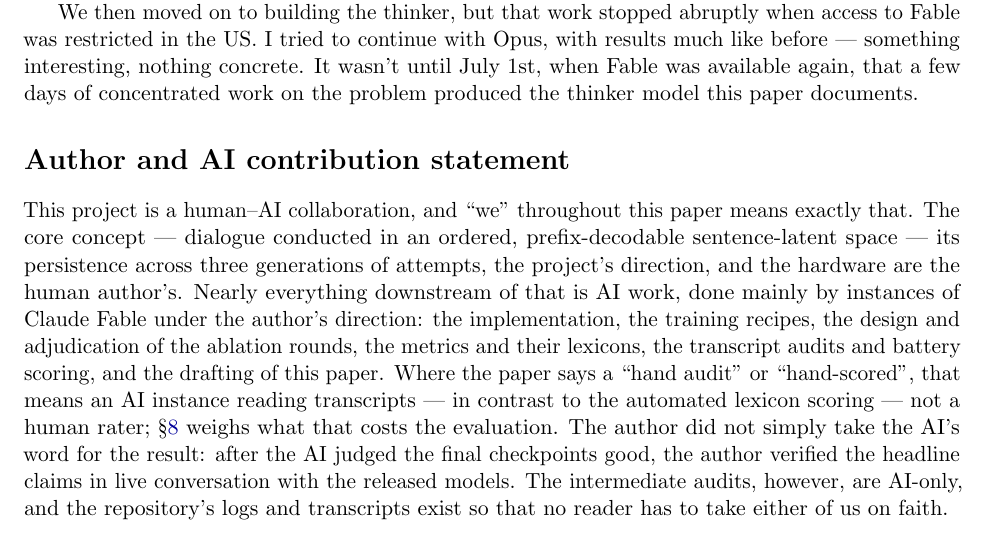
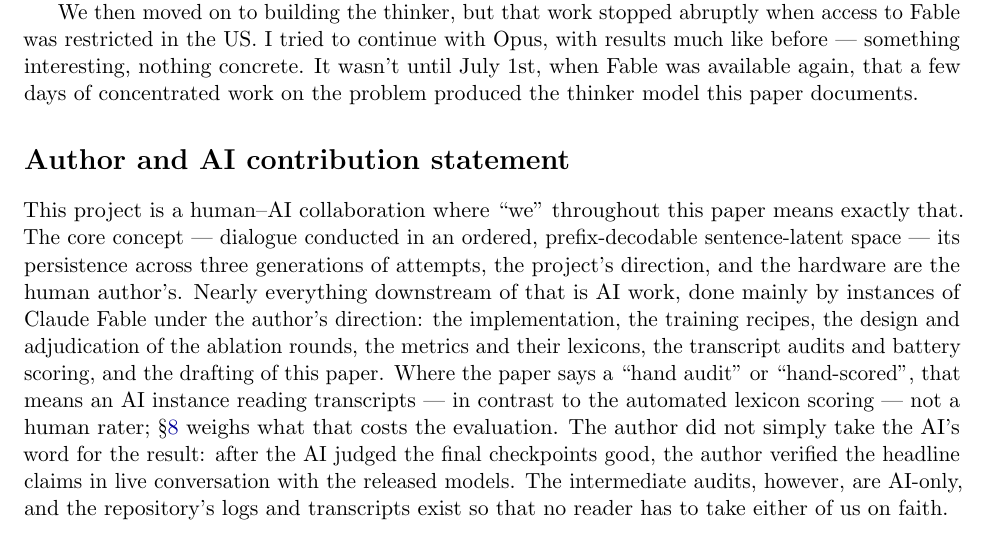
Before and after one commit to nochinator/thought-vectors, a LaTeX paper (paper/main.tex): part of page 13 of 17, cut so that both start at the same text. Compiled offline with pdfLaTeX.

Commit message:
Contribution statement: smoother opening clause
Co-Authored-By: Claude Fable 5 <noreply@anthropic.com>

```diff
--- a/paper/main.tex
+++ b/paper/main.tex
@@ -875,7 +875,7 @@ paper documents.
 
 \section*{Author and AI contribution statement}
 \label{sec:contrib}
-This project is a human--AI collaboration, and ``we'' throughout this paper
+This project is a human--AI collaboration where ``we'' throughout this paper
 means exactly that. The core concept --- dialogue conducted in an ordered,
 prefix-decodable sentence-latent space --- its persistence across three
 generations of attempts, the project's direction, and the hardware are the
```
Also changed, not shown: paper/main.pdf.
